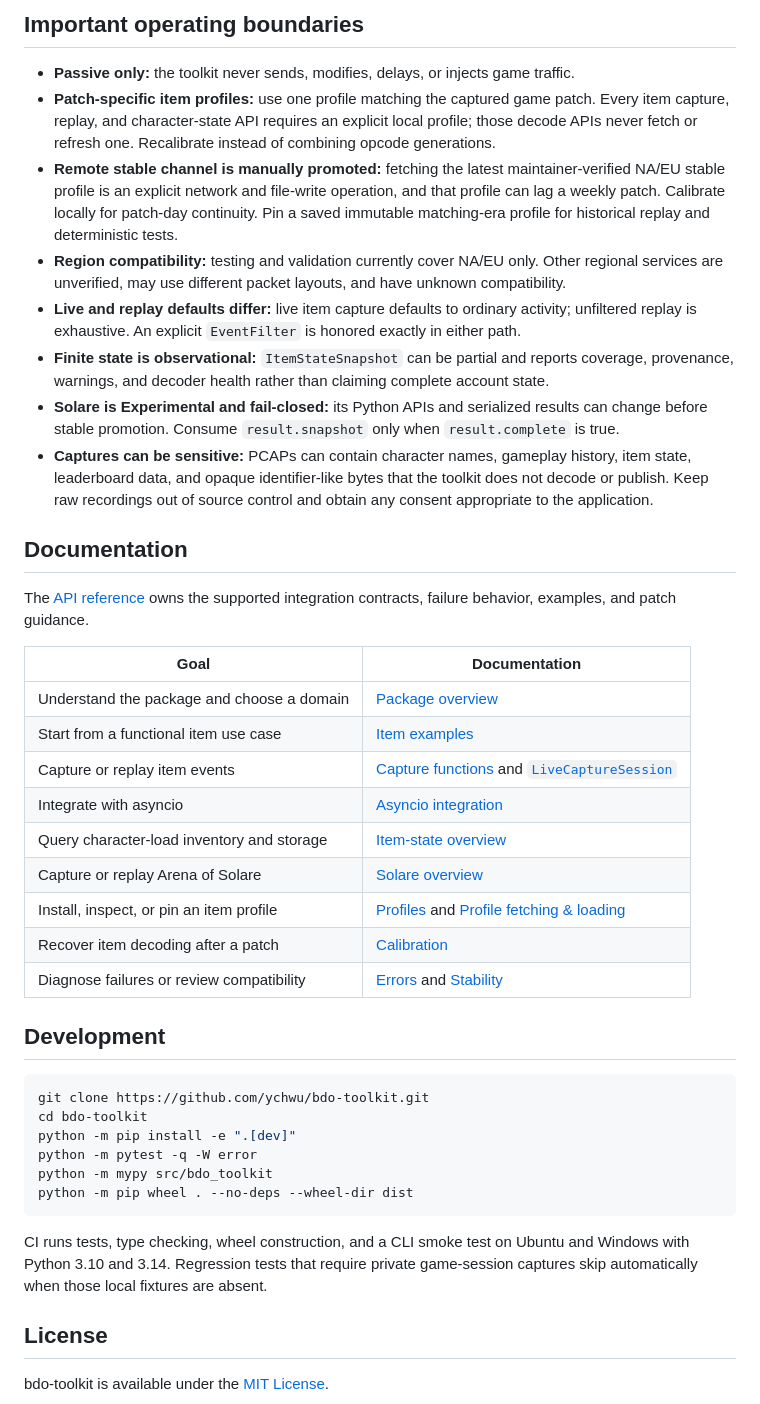
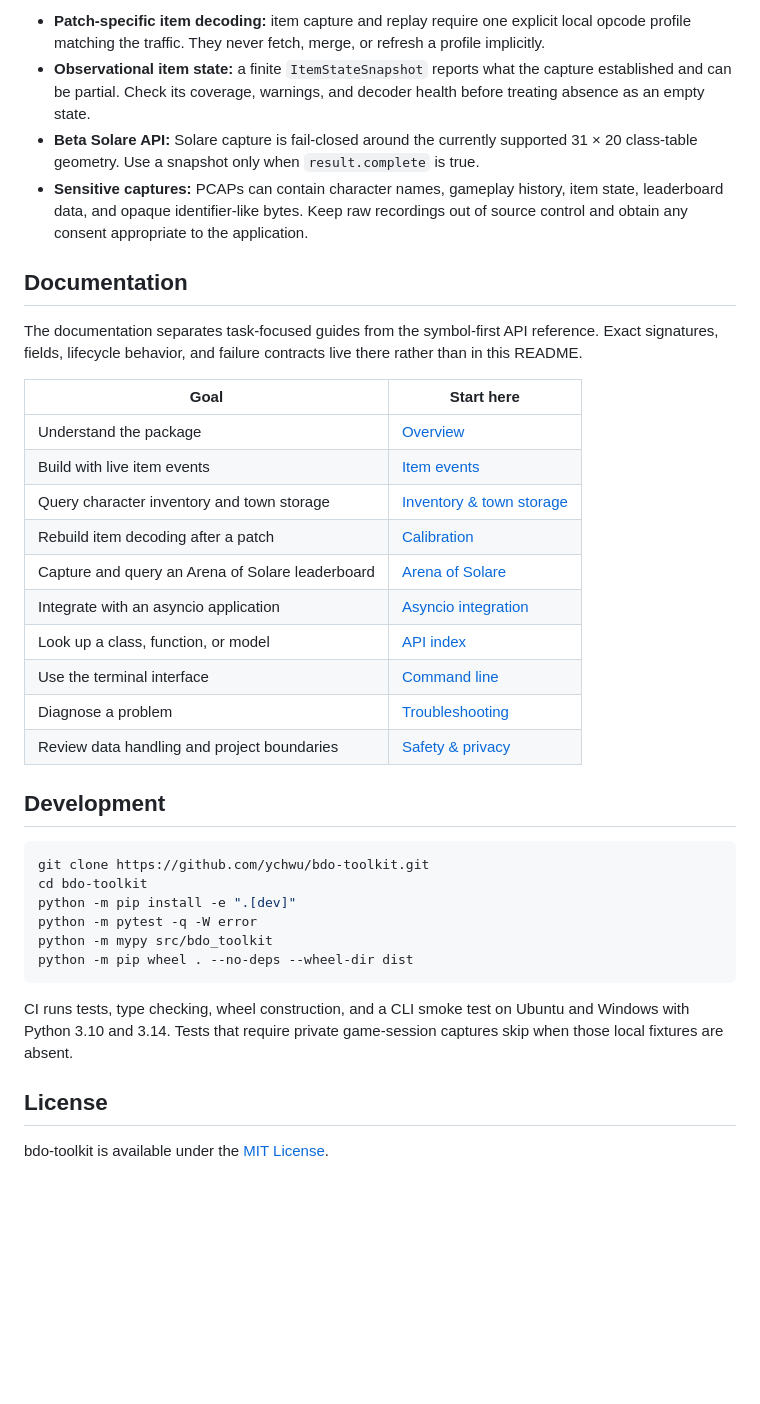
Before and after one commit to ychwu/bdo-toolkit, a Markdown page: README.md, the part around one of its changes. Rendered like a GitHub page; blank space fills up the shorter version.

````diff
--- a/README.md
+++ b/README.md
@@ -162,49 +76,35 @@ classified and does not use item calibration.
-## Important operating boundaries
-
-- **Passive only:** the toolkit never sends, modifies, delays, or injects game
-  traffic.
-- **Patch-specific item profiles:** use one profile matching the captured game
-  patch. Every item capture, replay, and character-state API requires an
-  explicit local profile; those decode APIs never fetch or refresh one.
-  Recalibrate instead of combining opcode generations.
-- **Remote stable channel is manually promoted:** fetching the latest
-  maintainer-verified NA/EU stable profile is an explicit network and file-write
-  operation, and that profile can lag a weekly patch. Calibrate locally for
-  patch-day continuity. Pin a saved immutable matching-era profile for
-  historical replay and deterministic tests.
-- **Region compatibility:** testing and validation currently cover NA/EU only.
-  Other regional services are unverified, may use different packet layouts,
-  and have unknown compatibility.
-- **Live and replay defaults differ:** live item capture defaults to ordinary
-  activity; unfiltered replay is exhaustive. An explicit `EventFilter` is
-  honored exactly in either path.
-- **Finite state is observational:** `ItemStateSnapshot` can be partial and
-  reports coverage, provenance, warnings, and decoder health rather than
-  claiming complete account state.
-- **Solare is Experimental and fail-closed:** its Python APIs and serialized
-  results can change before stable promotion. Consume `result.snapshot` only
-  when `result.complete` is true.
-- **Captures can be sensitive:** PCAPs can contain character names, gameplay
-  history, item state, leaderboard data, and opaque identifier-like bytes that
-  the toolkit does not decode or publish. Keep raw recordings out of source
-  control and obtain any consent appropriate to the application.
+- **Patch-specific item decoding:** item capture and replay require one explicit
+  local opcode profile matching the traffic. They never fetch, merge, or refresh
+  a profile implicitly.
+- **Observational item state:** a finite `ItemStateSnapshot` reports what the
+  capture established and can be partial. Check its coverage, warnings, and
+  decoder health before treating absence as an empty state.
+- **Beta Solare API:** Solare capture is fail-closed around the currently
+  supported 31 × 20 class-table geometry. Use a snapshot only when
+  `result.complete` is true.
+- **Sensitive captures:** PCAPs can contain character names, gameplay history,
+  item state, leaderboard data, and opaque identifier-like bytes. Keep raw
+  recordings out of source control and obtain any consent appropriate to the
+  application.
 
 ## Documentation
 
-The [API reference](https://ychwu.github.io/bdo-toolkit/) owns the supported
-integration contracts, failure behavior, examples, and patch guidance.
+The documentation separates task-focused guides from the symbol-first API
+reference. Exact signatures, fields, lifecycle behavior, and failure contracts
+live there rather than in this README.
 
-| Goal | Documentation |
+| Goal | Start here |
 | --- | --- |
-| Understand the package and choose a domain | [Package overview](https://ychwu.github.io/bdo-toolkit/#overview) |
-| Start from a functional item use case | [Item examples](https://ychwu.github.io/bdo-toolkit/#item-examples) |
-| Capture or replay item events | [Capture functions](https://ychwu.github.io/bdo-toolkit/#capture-functions) and [`LiveCaptureSession`](https://ychwu.github.io/bdo-toolkit/#live-capture-session) |
-| Integrate with asyncio | [Asyncio integration](https://ychwu.github.io/bdo-toolkit/#asyncio) |
-| Query character-load inventory and storage | [Item-state overview](https://ychwu.github.io/bdo-toolkit/#item-state-overview) |
-| Capture or replay Arena of Solare | [Solare overview](https://ychwu.github.io/bdo-toolkit/#solare-overview) |
-| Install, inspect, or pin an item profile | [Profiles](https://ychwu.github.io/bdo-toolkit/#profiles) and [Profile fetching & loading](https://ychwu.github.io/bdo-toolkit/#profile-fetch) |
-| Recover item decoding after a patch | [Calibration](https://ychwu.github.io/bdo-toolkit/#calibration-workflow) |
-| Diagnose failures or review compatibility | [Errors](https://ychwu.github.io/bdo-toolkit/#errors) and [Stability](https://ychwu.github.io/bdo-toolkit/#stability) |
+| Understand the package | [Overview](https://ychwu.github.io/bdo-toolkit/#overview) |
+| Build with live item events | [Item events](https://ychwu.github.io/bdo-toolkit/#item-overview) |
+| Query character inventory and town storage | [Inventory & town storage](https://ychwu.github.io/bdo-toolkit/#item-state-overview) |
+| Rebuild item decoding after a patch | [Calibration](https://ychwu.github.io/bdo-toolkit/#calibration-workflow) |
+| Capture and query an Arena of Solare leaderboard | [Arena of Solare](https://ychwu.github.io/bdo-toolkit/#solare-overview) |
+| Integrate with an asyncio application | [Asyncio integration](https://ychwu.github.io/bdo-toolkit/#asyncio) |
+| Look up a class, function, or model | [API index](https://ychwu.github.io/bdo-toolkit/#api-index) |
+| Use the terminal interface | [Command line](https://ychwu.github.io/bdo-toolkit/#cli) |
+| Diagnose a problem | [Troubleshooting](https://ychwu.github.io/bdo-toolkit/#errors) |
+| Review data handling and project boundaries | [Safety & privacy](https://ychwu.github.io/bdo-toolkit/#stability) |
 
 ## Development
 
@@ -218,9 +118,8 @@ python -m pip wheel . --no-deps --wheel-dir dist
 ```
 
 CI runs tests, type checking, wheel construction, and a CLI smoke test on
-Ubuntu and Windows with Python 3.10 and 3.14. Regression tests that require
-private game-session captures skip automatically when those local fixtures are
-absent.
+Ubuntu and Windows with Python 3.10 and 3.14. Tests that require private
+game-session captures skip when those local fixtures are absent.
 
 ## License
 
````
Also changed, not shown: other parts of README.md (+39 -125 lines).
